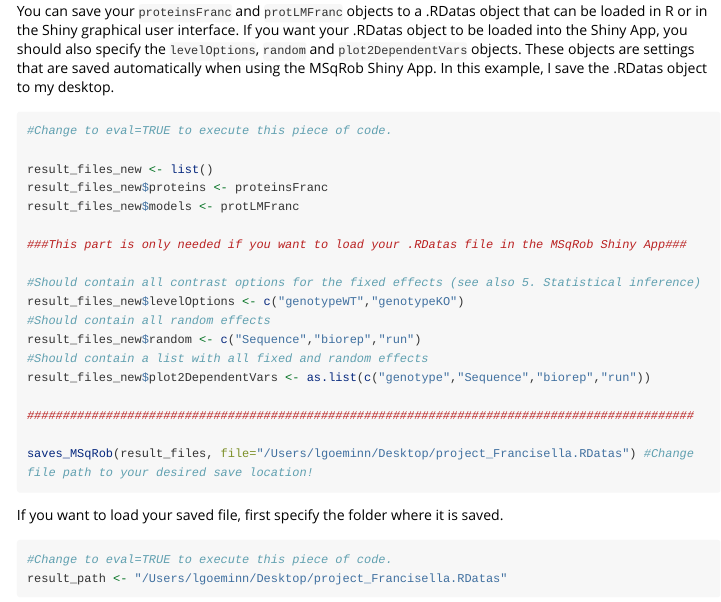
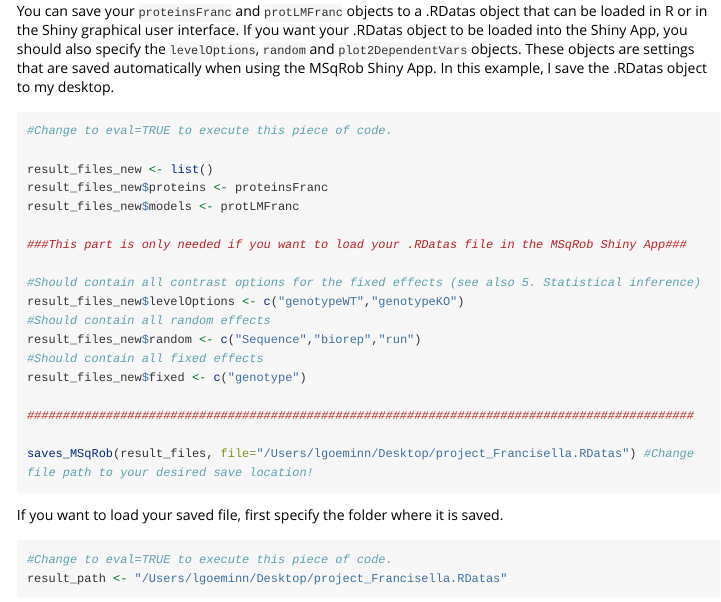
Before and after one commit to statOmics/MSqRob, an R Markdown document (vignettes/MSqRob.Rmd): the page in a window 1100 px wide, from 10640 px down. Rendered offline with R 4.5, knitr and Pandoc, with nearby package versions; some code elsewhere in the file could not run offline; long lines of code are wrapped.

Commit message:
Add files via upload

```diff
--- a/vignettes/MSqRob.Rmd
+++ b/vignettes/MSqRob.Rmd
@@ -368,8 +368,8 @@ result_files_new$models <- protLMFranc
 result_files_new$levelOptions <- c("genotypeWT","genotypeKO")
 #Should contain all random effects
 result_files_new$random <- c("Sequence","biorep","run")
-#Should contain a list with all fixed and random effects
-result_files_new$plot2DependentVars <- as.list(c("genotype","Sequence","biorep","run"))
+#Should contain all fixed effects
+result_files_new$fixed <- c("genotype")
 
 #############################################################################################
 
```
